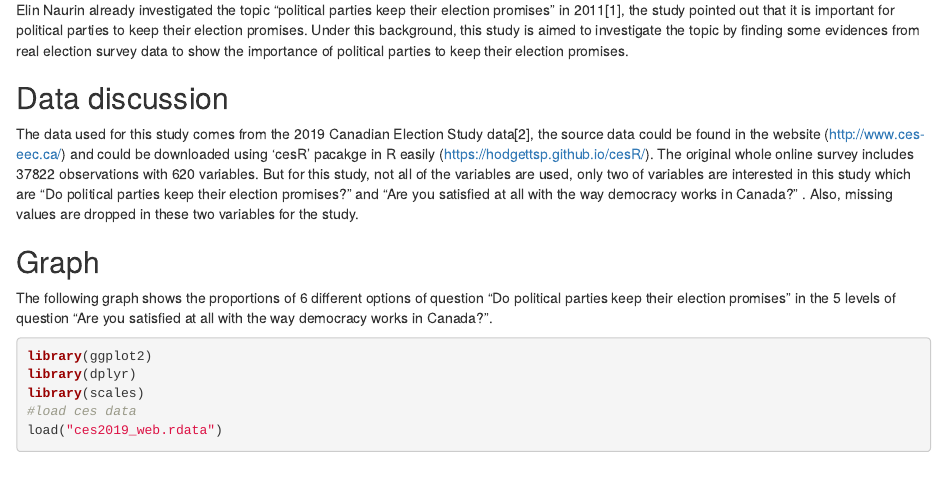
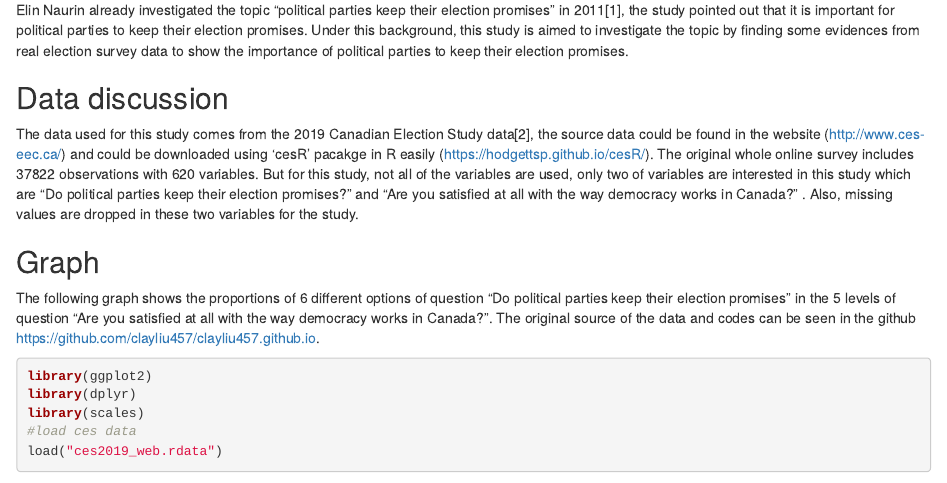
Before and after one commit to clayliu457/clayliu457.github.io, an R Markdown document (2020-09-25-a-study-of-political-parties-election-promises-and-voters-satisfication-levels.Rmd): the page in a window 1100 px wide, from 350 px down. Rendered offline with R 4.5, knitr and Pandoc, with nearby package versions; some code elsewhere in the file could not run offline.

Commit message:
update post

````diff
--- a/2020-09-25-a-study-of-political-parties-election-promises-and-voters-satisfication-levels.Rmd
+++ b/2020-09-25-a-study-of-political-parties-election-promises-and-voters-satisfication-levels.Rmd
@@ -32,7 +32,7 @@ The data used for this study comes from the 2019 Canadian Election Study data[2]
 
 ## Graph
 
-The following graph shows the proportions of 6 different options of question "Do political parties keep their election promises" in the 5 levels of question "Are you satisfied at all with the way democracy works in Canada?".
+The following graph shows the proportions of 6 different options of question "Do political parties keep their election promises" in the 5 levels of question "Are you satisfied at all with the way democracy works in Canada?". The original source of the data and codes can be seen in the github  https://github.com/clayliu457/clayliu457.github.io.
 
 ```{r}
 library(ggplot2)
````
Also changed, not shown: 1 other file.
